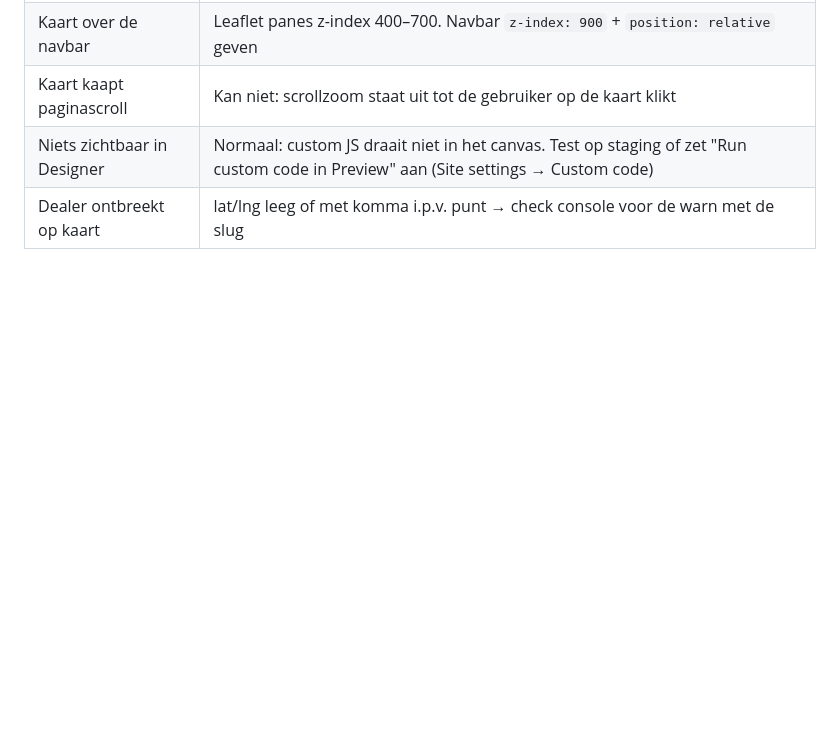
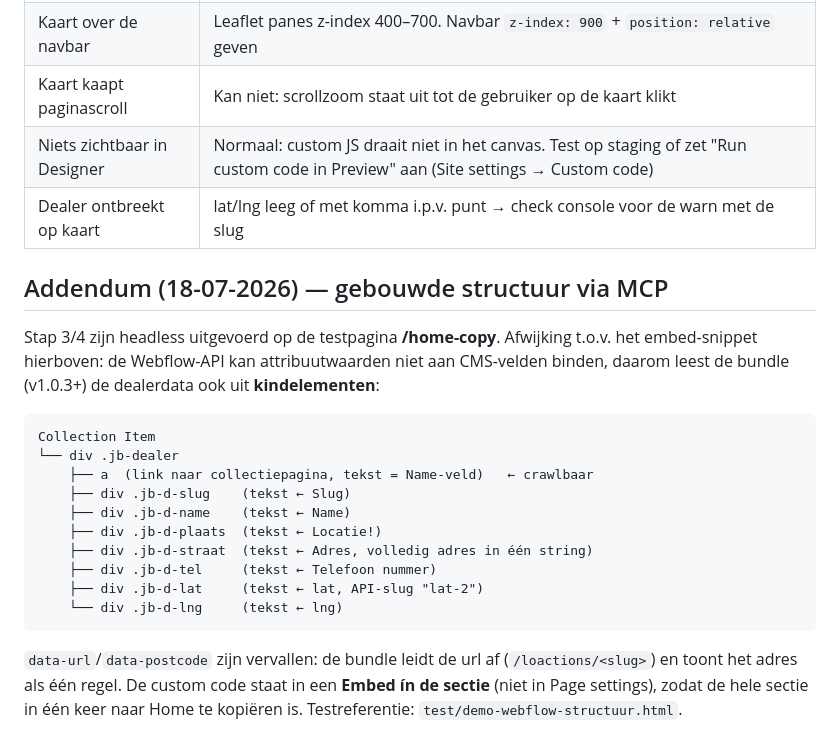
Before and after one commit to joshmarketingnl/jbstone-dealerkaart, a Markdown page: WEBFLOW.md, the part around the change. Drawn GitHub-style; blank space fills up the shorter version.

Commit message:
Docs: MCP-gebouwde kindelement-structuur (addendum)
Co-Authored-By: Claude Fable 5 <noreply@anthropic.com>

````diff
--- a/WEBFLOW.md
+++ b/WEBFLOW.md
@@ -107,3 +107,27 @@ Pas als de nieuwe kaart op staging werkt:
 | Kaart kaapt paginascroll | Kan niet: scrollzoom staat uit tot de gebruiker op de kaart klikt |
 | Niets zichtbaar in Designer | Normaal: custom JS draait niet in het canvas. Test op staging of zet "Run custom code in Preview" aan (Site settings → Custom code) |
 | Dealer ontbreekt op kaart | lat/lng leeg of met komma i.p.v. punt → check console voor de warn met de slug |
+
+## Addendum (18-07-2026) — gebouwde structuur via MCP
+
+Stap 3/4 zijn headless uitgevoerd op de testpagina **/home-copy**. Afwijking t.o.v. het
+embed-snippet hierboven: de Webflow-API kan attribuutwaarden niet aan CMS-velden binden,
+daarom leest de bundle (v1.0.3+) de dealerdata ook uit **kindelementen**:
+
+```
+Collection Item
+└── div .jb-dealer
+    ├── a  (link naar collectiepagina, tekst = Name-veld)   ← crawlbaar
+    ├── div .jb-d-slug    (tekst ← Slug)
+    ├── div .jb-d-name    (tekst ← Name)
+    ├── div .jb-d-plaats  (tekst ← Locatie!)
+    ├── div .jb-d-straat  (tekst ← Adres, volledig adres in één string)
+    ├── div .jb-d-tel     (tekst ← Telefoon nummer)
+    ├── div .jb-d-lat     (tekst ← lat, API-slug "lat-2")
+    └── div .jb-d-lng     (tekst ← lng)
+```
+
+`data-url`/`data-postcode` zijn vervallen: de bundle leidt de url af (`/loactions/<slug>`)
+en toont het adres als één regel. De custom code staat in een **Embed ín de sectie**
+(niet in Page settings), zodat de hele sectie in één keer naar Home te kopiëren is.
+Testreferentie: `test/demo-webflow-structuur.html`.
````
